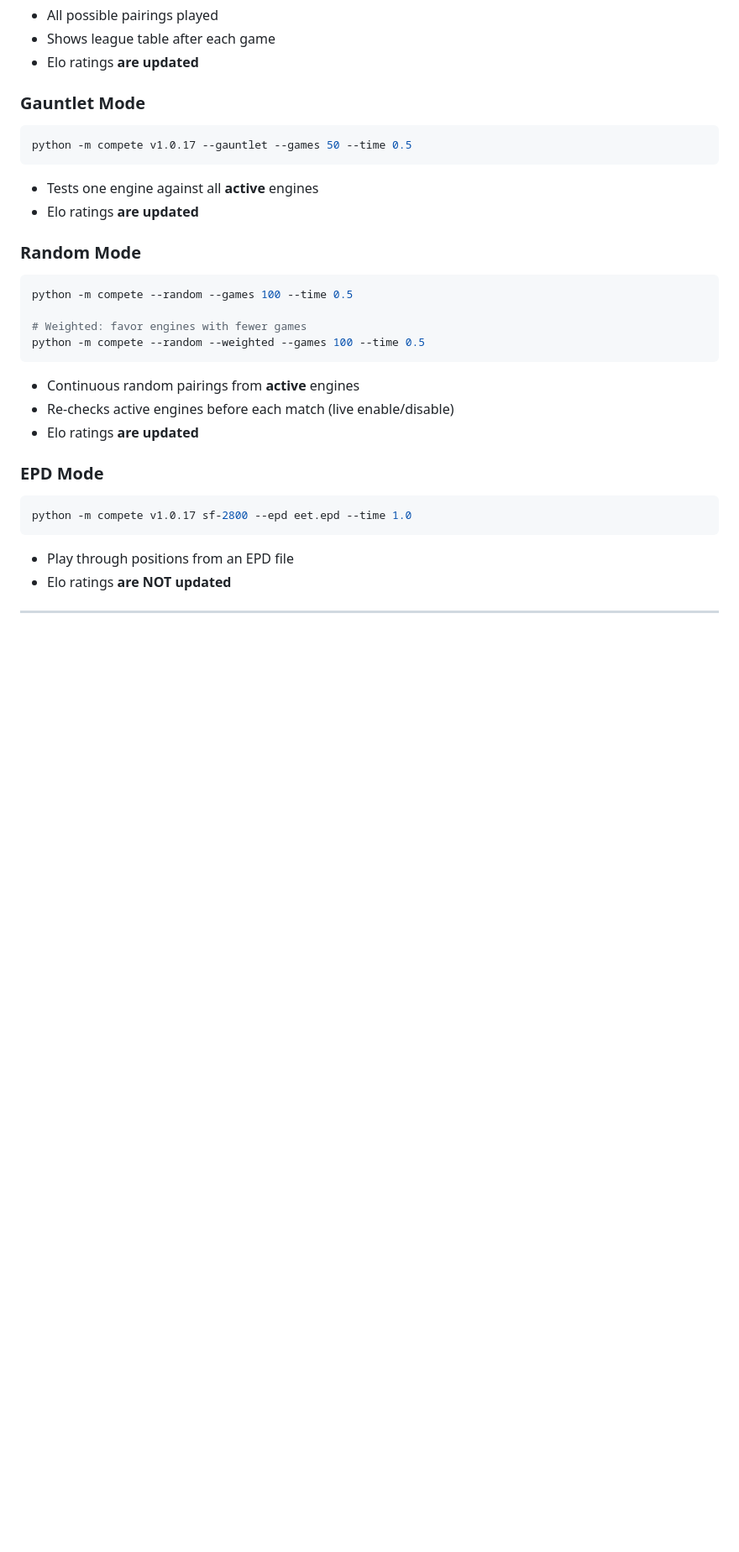
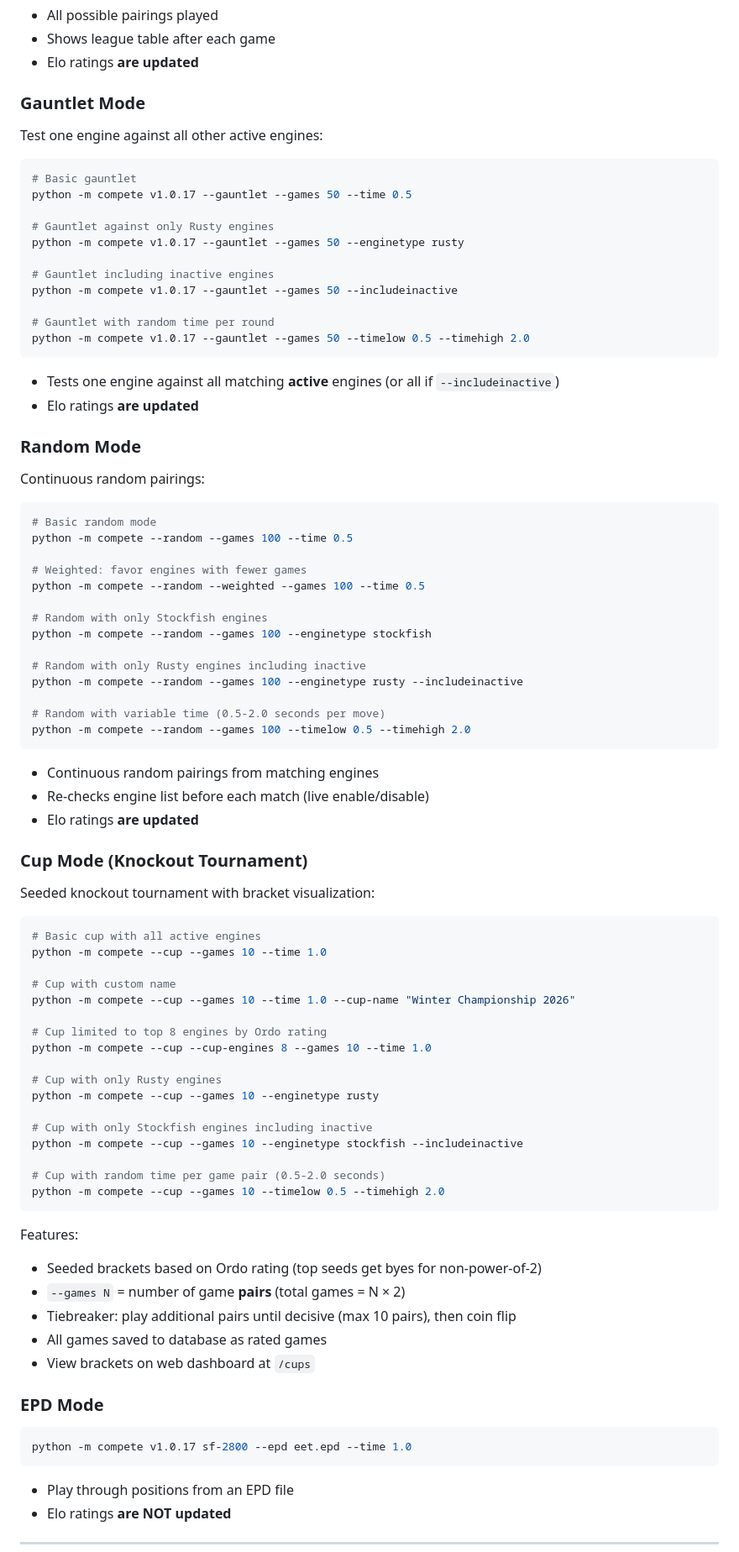
Before and after one commit to chris-moreton/chess-compete, a Markdown page: README.md, the part around one of its changes. Shown at 84% size. Rendered like a GitHub page; blank space fills up the shorter version.

````diff
--- a/README.md
+++ b/README.md
@@ -216,25 +219,80 @@ python -m compete v1.0.17 sf-2400 sf-2600 sf-2800 --games 50 --time 1.0
 
 ### Gauntlet Mode
 
+Test one engine against all other active engines:
+
 ```bash
+# Basic gauntlet
 python -m compete v1.0.17 --gauntlet --games 50 --time 0.5
+
+# Gauntlet against only Rusty engines
+python -m compete v1.0.17 --gauntlet --games 50 --enginetype rusty
+
+# Gauntlet including inactive engines
+python -m compete v1.0.17 --gauntlet --games 50 --includeinactive
+
+# Gauntlet with random time per round
+python -m compete v1.0.17 --gauntlet --games 50 --timelow 0.5 --timehigh 2.0
 ```
 
-- Tests one engine against all **active** engines
+- Tests one engine against all matching **active** engines (or all if `--includeinactive`)
 - Elo ratings **are updated**
 
 ### Random Mode
 
+Continuous random pairings:
+
 ```bash
+# Basic random mode
 python -m compete --random --games 100 --time 0.5
 
 # Weighted: favor engines with fewer games
 python -m compete --random --weighted --games 100 --time 0.5
+
+# Random with only Stockfish engines
+python -m compete --random --games 100 --enginetype stockfish
+
+# Random with only Rusty engines including inactive
+python -m compete --random --games 100 --enginetype rusty --includeinactive
+
+# Random with variable time (0.5-2.0 seconds per move)
+python -m compete --random --games 100 --timelow 0.5 --timehigh 2.0
 ```
 
-- Continuous random pairings from **active** engines
-- Re-checks active engines before each match (live enable/disable)
+- Continuous random pairings from matching engines
+- Re-checks engine list before each match (live enable/disable)
 - Elo ratings **are updated**
+
+### Cup Mode (Knockout Tournament)
+
+Seeded knockout tournament with bracket visualization:
+
+```bash
+# Basic cup with all active engines
+python -m compete --cup --games 10 --time 1.0
+
+# Cup with custom name
+python -m compete --cup --games 10 --time 1.0 --cup-name "Winter Championship 2026"
+
+# Cup limited to top 8 engines by Ordo rating
+python -m compete --cup --cup-engines 8 --games 10 --time 1.0
+
+# Cup with only Rusty engines
+python -m compete --cup --games 10 --enginetype rusty
+
+# Cup with only Stockfish engines including inactive
+python -m compete --cup --games 10 --enginetype stockfish --includeinactive
+
+# Cup with random time per game pair (0.5-2.0 seconds)
+python -m compete --cup --games 10 --timelow 0.5 --timehigh 2.0
+```
+
+Features:
+- Seeded brackets based on Ordo rating (top seeds get byes for non-power-of-2)
+- `--games N` = number of game **pairs** (total games = N × 2)
+- Tiebreaker: play additional pairs until decisive (max 10 pairs), then coin flip
+- All games saved to database as rated games
+- View brackets on web dashboard at `/cups`
 
 ### EPD Mode
 
````
Also changed, not shown: other parts of README.md (+84 -15 lines).
